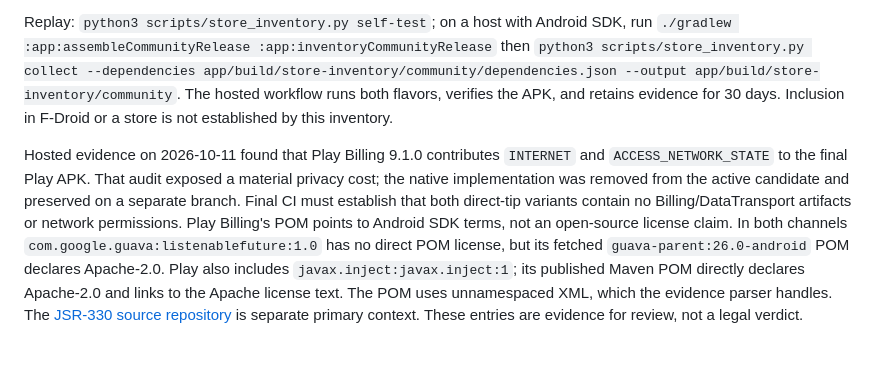
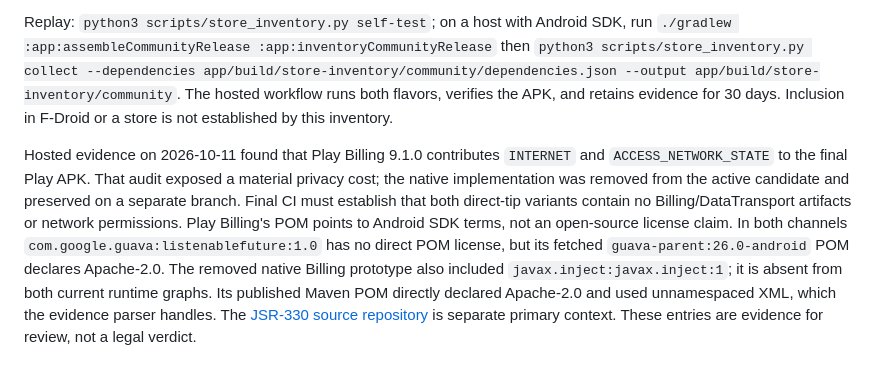
Before and after one commit to beejsbj/speedbreaker, a Markdown page: docs/store/licenses.md, the part around the change. Drawn GitHub-style.

Commit message:
docs: distinguish removed payment dependencies from offline inventories

```diff
--- a/docs/store/licenses.md
+++ b/docs/store/licenses.md
@@ -10,4 +10,4 @@ Artwork and fonts are outside `releaseRuntimeClasspath`. The app's original icon
 
 Replay: `python3 scripts/store_inventory.py self-test`; on a host with Android SDK, run `./gradlew :app:assembleCommunityRelease :app:inventoryCommunityRelease` then `python3 scripts/store_inventory.py collect --dependencies app/build/store-inventory/community/dependencies.json --output app/build/store-inventory/community`. The hosted workflow runs both flavors, verifies the APK, and retains evidence for 30 days. Inclusion in F-Droid or a store is not established by this inventory.
 
-Hosted evidence on 2026-10-11 found that Play Billing 9.1.0 contributes `INTERNET` and `ACCESS_NETWORK_STATE` to the final Play APK. That audit exposed a material privacy cost; the native implementation was removed from the active candidate and preserved on a separate branch. Final CI must establish that both direct-tip variants contain no Billing/DataTransport artifacts or network permissions. Play Billing's POM points to Android SDK terms, not an open-source license claim. In both channels `com.google.guava:listenablefuture:1.0` has no direct POM license, but its fetched `guava-parent:26.0-android` POM declares Apache-2.0. Play also includes `javax.inject:javax.inject:1`; its published Maven POM directly declares Apache-2.0 and links to the Apache license text. The POM uses unnamespaced XML, which the evidence parser handles. The [JSR-330 source repository](https://github.com/javax-inject/javax-inject/tree/1) is separate primary context. These entries are evidence for review, not a legal verdict.
+Hosted evidence on 2026-10-11 found that Play Billing 9.1.0 contributes `INTERNET` and `ACCESS_NETWORK_STATE` to the final Play APK. That audit exposed a material privacy cost; the native implementation was removed from the active candidate and preserved on a separate branch. Final CI must establish that both direct-tip variants contain no Billing/DataTransport artifacts or network permissions. Play Billing's POM points to Android SDK terms, not an open-source license claim. In both channels `com.google.guava:listenablefuture:1.0` has no direct POM license, but its fetched `guava-parent:26.0-android` POM declares Apache-2.0. The removed native Billing prototype also included `javax.inject:javax.inject:1`; it is absent from both current runtime graphs. Its published Maven POM directly declared Apache-2.0 and used unnamespaced XML, which the evidence parser handles. The [JSR-330 source repository](https://github.com/javax-inject/javax-inject/tree/1) is separate primary context. These entries are evidence for review, not a legal verdict.
```
